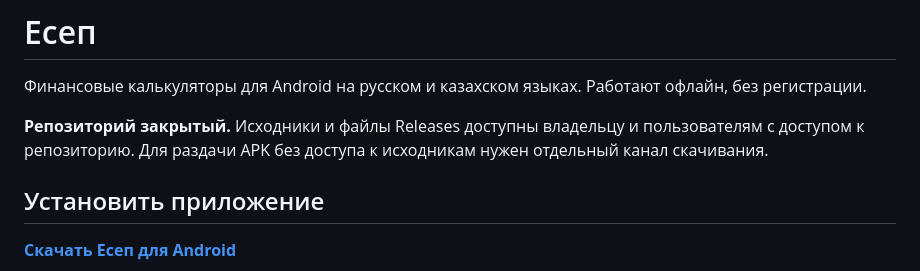
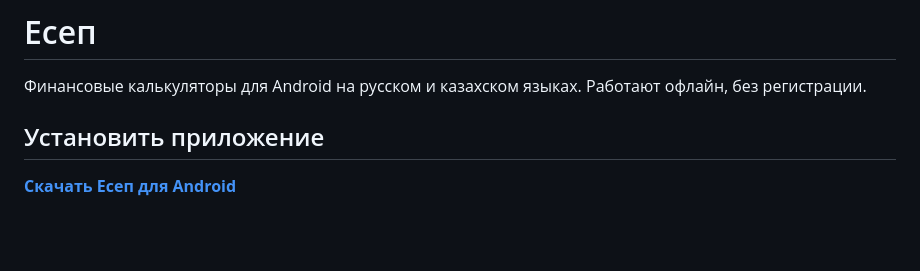
Before and after one commit to Suleyman18987/Esep, a Markdown page: README.md, the part around the change. Drawn GitHub-style; blank space fills up the shorter version.

Commit message:
Restore public download instructions at user request

```diff
--- a/README.md
+++ b/README.md
@@ -1,8 +1,6 @@
 # Есеп
 
 Финансовые калькуляторы для Android на русском и казахском языках. Работают офлайн, без регистрации.
-
-**Репозиторий закрытый.** Исходники и файлы Releases доступны владельцу и пользователям с доступом к репозиторию. Для раздачи APK без доступа к исходникам нужен отдельный канал скачивания.
 
 ## Установить приложение
 
```
